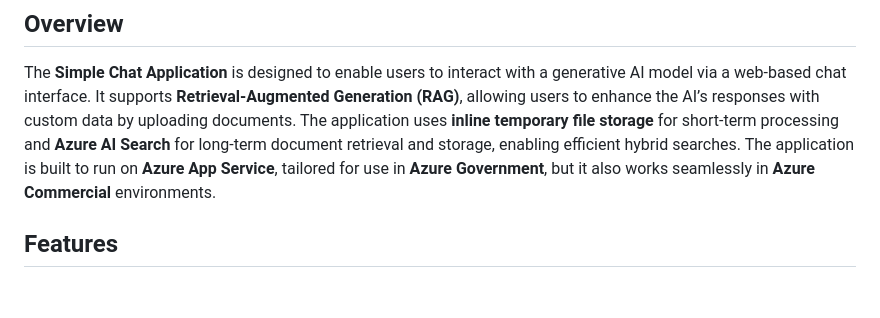
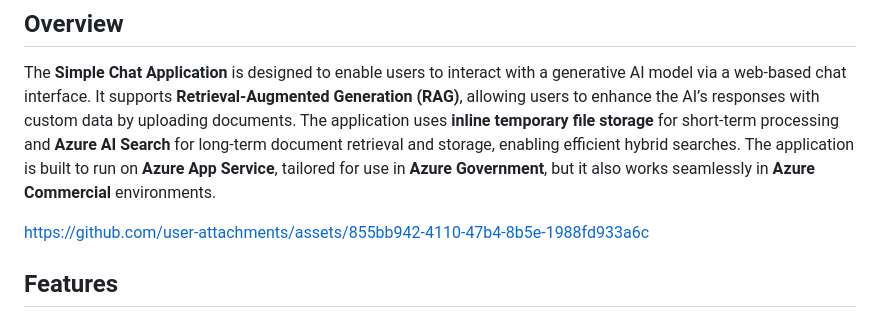
Before and after one commit to wtomaz808/simplechat, a Markdown page: README.md, the part around the change. Rendered like a GitHub page; blank space fills up the shorter version.

```diff
--- a/README.md
+++ b/README.md
@@ -3,6 +3,8 @@
 ## Overview
 
 The **Simple Chat Application** is designed to enable users to interact with a generative AI model via a web-based chat interface. It supports **Retrieval-Augmented Generation (RAG)**, allowing users to enhance the AI’s responses with custom data by uploading documents. The application uses **inline temporary file storage** for short-term processing and **Azure AI Search** for long-term document retrieval and storage, enabling efficient hybrid searches. The application is built to run on **Azure App Service**, tailored for use in **Azure Government**, but it also works seamlessly in **Azure Commercial** environments.
+
+https://github.com/user-attachments/assets/855bb942-4110-47b4-8b5e-1988fd933a6c
 
 ## Features
 
```
